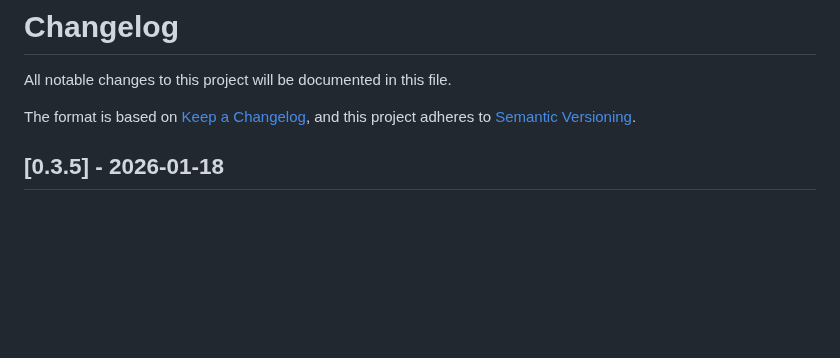
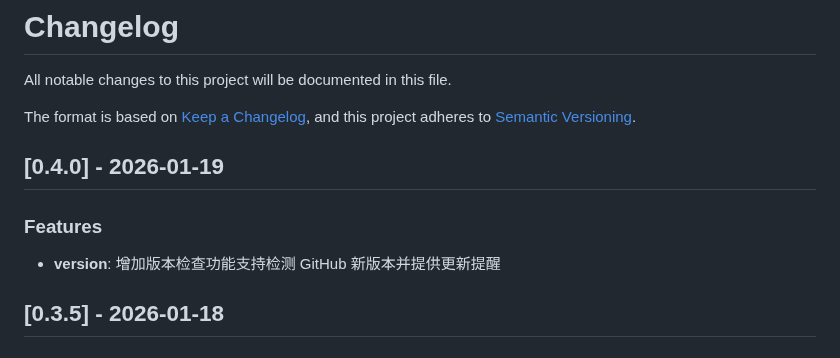
Before and after one commit to sunerpy/pt-tools, a Markdown page: CHANGELOG.md, the part around the change. GitHub-like rendering; blank space fills up the shorter version.

Commit message:
chore(changelog): update CHANGELOG.md [skip ci]

```diff
--- a/CHANGELOG.md
+++ b/CHANGELOG.md
@@ -4,6 +4,12 @@ All notable changes to this project will be documented in this file.
 
 The format is based on [Keep a Changelog](https://keepachangelog.com/en/1.0.0/),
 and this project adheres to [Semantic Versioning](https://semver.org/spec/v2.0.0.html).
+
+## [0.4.0] - 2026-01-19
+
+### Features
+
+- **version**: 增加版本检查功能支持检测 GitHub 新版本并提供更新提醒
 
 ## [0.3.5] - 2026-01-18
 
```
